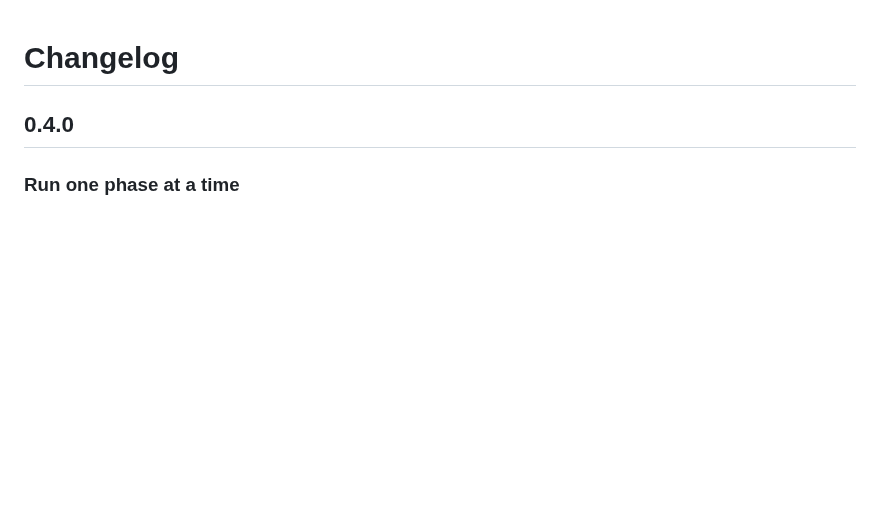
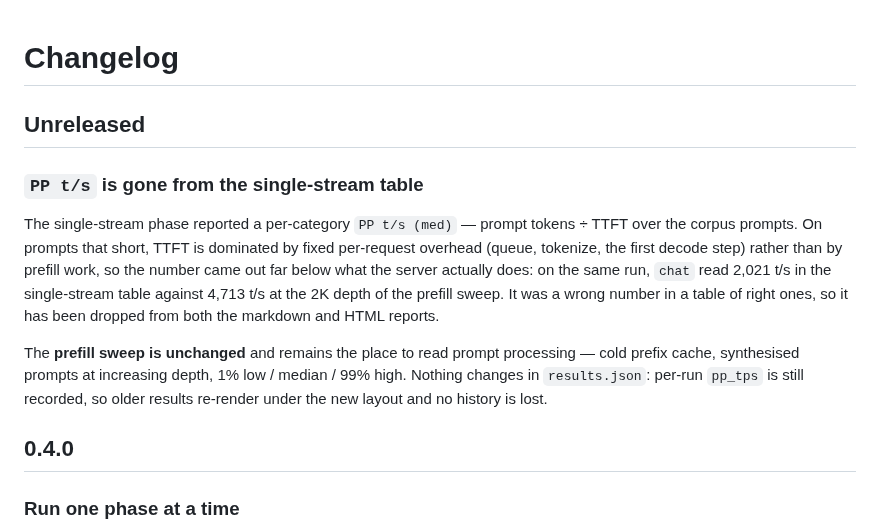
Before and after one commit to GGZ14/BetterBench, a Markdown page: CHANGELOG.md, the part around the change. Drawn GitHub-style; blank space fills up the shorter version.

```diff
--- a/CHANGELOG.md
+++ b/CHANGELOG.md
@@ -1,4 +1,20 @@
 # Changelog
+
+## Unreleased
+
+### `PP t/s` is gone from the single-stream table
+
+The single-stream phase reported a per-category `PP t/s (med)` — prompt tokens ÷ TTFT over the
+corpus prompts. On prompts that short, TTFT is dominated by fixed per-request overhead (queue,
+tokenize, the first decode step) rather than by prefill work, so the number came out far below
+what the server actually does: on the same run, `chat` read 2,021 t/s in the single-stream
+table against 4,713 t/s at the 2K depth of the prefill sweep. It was a wrong number in a
+table of right ones, so it has been dropped from both the markdown and HTML reports.
+
+The **prefill sweep is unchanged** and remains the place to read prompt processing — cold
+prefix cache, synthesised prompts at increasing depth, 1% low / median / 99% high. Nothing
+changes in `results.json`: per-run `pp_tps` is still recorded, so older results re-render
+under the new layout and no history is lost.
 
 ## 0.4.0
 
```
Also changed, not shown: README.md (+5 -3 lines), docs/img/report-tables.png, 3 other files.
